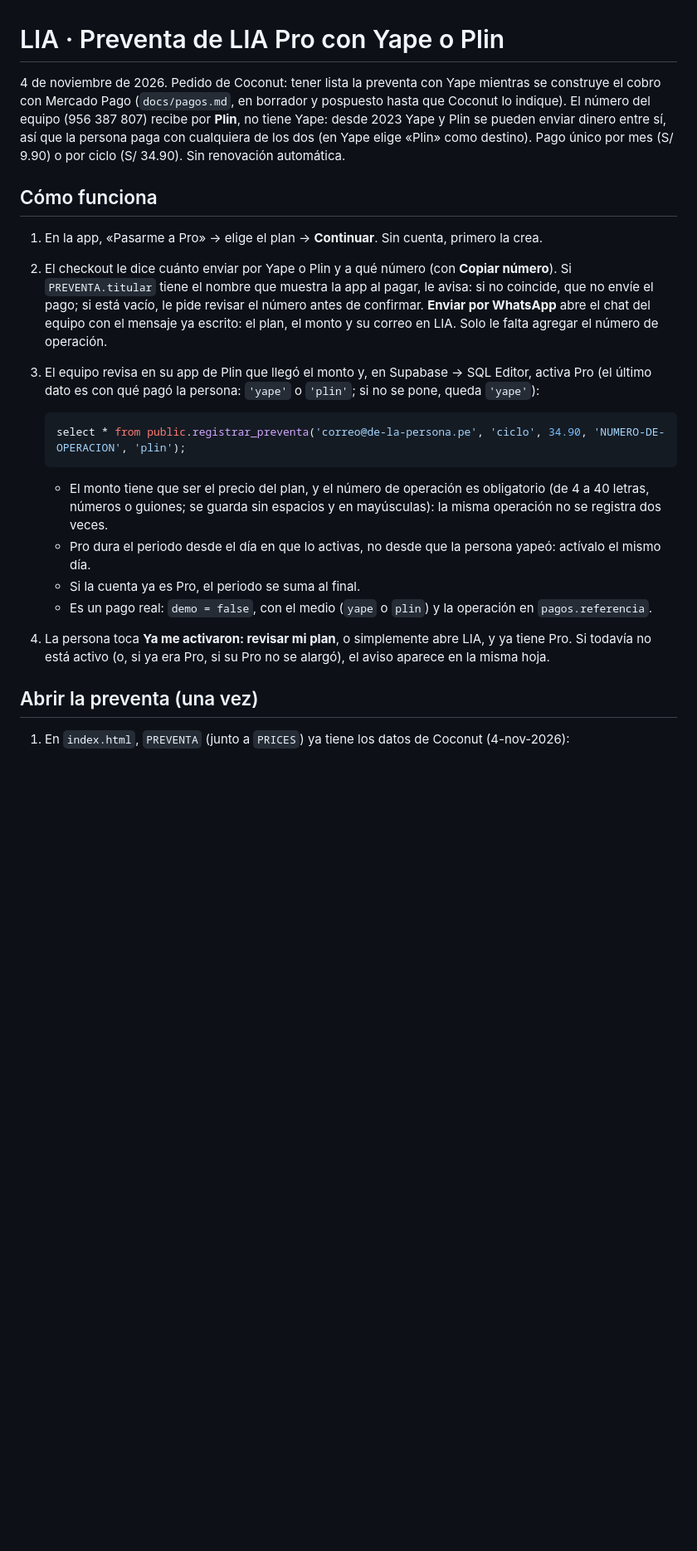
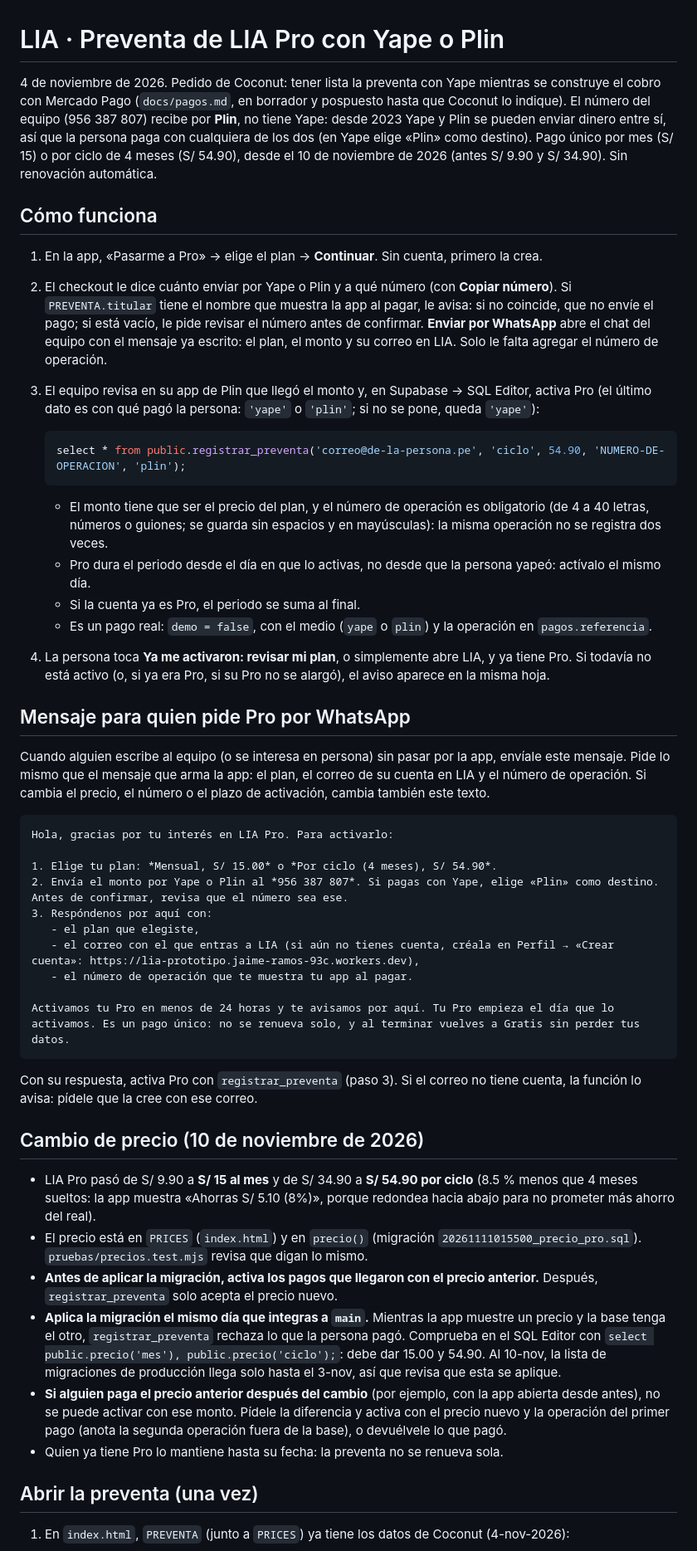
Before and after one commit to JaimeRamosT/lia-prototipo, a Markdown page: docs/preventa.md, the part around the change. Shown at 83% size. Drawn GitHub-style; blank space fills up the shorter version.

Commit message:
docs(preventa): mensaje del equipo para activar Pro y cambio de precio
- Mensaje de WhatsApp para quien pide Pro fuera de la app: número para pagar
  por Yape o Plin, montos, y el correo y el número de operación para activar.
- Qué hacer al publicar el precio nuevo: activar antes los pagos al precio
  anterior, aplicar la migración el mismo día que se integra a main y qué
  hacer si alguien paga el monto viejo.

Co-Authored-By: Claude Opus 5.5 <noreply@anthropic.com>
Claude-Session: https://claude.ai/code/session_01E6RJVNofdvmyaHz6UvM4uH

````diff
--- a/docs/preventa.md
+++ b/docs/preventa.md
@@ -1,6 +1,6 @@
 # LIA · Preventa de LIA Pro con Yape o Plin
 
-4 de noviembre de 2026. Pedido de Coconut: tener lista la preventa con Yape mientras se construye el cobro con Mercado Pago (`docs/pagos.md`, en borrador y pospuesto hasta que Coconut lo indique). El número del equipo (956 387 807) recibe por **Plin**, no tiene Yape: desde 2023 Yape y Plin se pueden enviar dinero entre sí, así que la persona paga con cualquiera de los dos (en Yape elige «Plin» como destino). Pago único por mes (S/ 9.90) o por ciclo (S/ 34.90). Sin renovación automática.
+4 de noviembre de 2026. Pedido de Coconut: tener lista la preventa con Yape mientras se construye el cobro con Mercado Pago (`docs/pagos.md`, en borrador y pospuesto hasta que Coconut lo indique). El número del equipo (956 387 807) recibe por **Plin**, no tiene Yape: desde 2023 Yape y Plin se pueden enviar dinero entre sí, así que la persona paga con cualquiera de los dos (en Yape elige «Plin» como destino). Pago único por mes (S/ 15) o por ciclo de 4 meses (S/ 54.90), desde el 10 de noviembre de 2026 (antes S/ 9.90 y S/ 34.90). Sin renovación automática.
 
 ## Cómo funciona
 
@@ -9,7 +9,7 @@
 3. El equipo revisa en su app de Plin que llegó el monto y, en Supabase → SQL Editor, activa Pro (el último dato es con qué pagó la persona: `'yape'` o `'plin'`; si no se pone, queda `'yape'`):
 
    ```sql
-   select * from public.registrar_preventa('correo@de-la-persona.pe', 'ciclo', 34.90, 'NUMERO-DE-OPERACION', 'plin');
+   select * from public.registrar_preventa('correo@de-la-persona.pe', 'ciclo', 54.90, 'NUMERO-DE-OPERACION', 'plin');
    ```
 
    - El monto tiene que ser el precio del plan, y el número de operación es obligatorio (de 4 a 40 letras, números o guiones; se guarda sin espacios y en mayúsculas): la misma operación no se registra dos veces.
@@ -17,6 +17,34 @@
    - Si la cuenta ya es Pro, el periodo se suma al final.
    - Es un pago real: `demo = false`, con el medio (`yape` o `plin`) y la operación en `pagos.referencia`.
 4. La persona toca **Ya me activaron: revisar mi plan**, o simplemente abre LIA, y ya tiene Pro. Si todavía no está activo (o, si ya era Pro, si su Pro no se alargó), el aviso aparece en la misma hoja.
+
+## Mensaje para quien pide Pro por WhatsApp
+
+Cuando alguien escribe al equipo (o se interesa en persona) sin pasar por la app, envíale este mensaje. Pide lo mismo que el mensaje que arma la app: el plan, el correo de su cuenta en LIA y el número de operación. Si cambia el precio, el número o el plazo de activación, cambia también este texto.
+
+```text
+Hola, gracias por tu interés en LIA Pro. Para activarlo:
+
+1. Elige tu plan: *Mensual, S/ 15.00* o *Por ciclo (4 meses), S/ 54.90*.
+2. Envía el monto por Yape o Plin al *956 387 807*. Si pagas con Yape, elige «Plin» como destino. Antes de confirmar, revisa que el número sea ese.
+3. Respóndenos por aquí con:
+   - el plan que elegiste,
+   - el correo con el que entras a LIA (si aún no tienes cuenta, créala en Perfil → «Crear cuenta»: https://lia-prototipo.jaime-ramos-93c.workers.dev),
+   - el número de operación que te muestra tu app al pagar.
+
+Activamos tu Pro en menos de 24 horas y te avisamos por aquí. Tu Pro empieza el día que lo activamos. Es un pago único: no se renueva solo, y al terminar vuelves a Gratis sin perder tus datos.
+```
+
+Con su respuesta, activa Pro con `registrar_preventa` (paso 3). Si el correo no tiene cuenta, la función lo avisa: pídele que la cree con ese correo.
+
+## Cambio de precio (10 de noviembre de 2026)
+
+- LIA Pro pasó de S/ 9.90 a **S/ 15 al mes** y de S/ 34.90 a **S/ 54.90 por ciclo** (8.5 % menos que 4 meses sueltos: la app muestra «Ahorras S/ 5.10 (8%)», porque redondea hacia abajo para no prometer más ahorro del real).
+- El precio está en `PRICES` (`index.html`) y en `precio()` (migración `20261111015500_precio_pro.sql`). `pruebas/precios.test.mjs` revisa que digan lo mismo.
+- **Antes de aplicar la migración, activa los pagos que llegaron con el precio anterior.** Después, `registrar_preventa` solo acepta el precio nuevo.
+- **Aplica la migración el mismo día que integras a `main`.** Mientras la app muestre un precio y la base tenga el otro, `registrar_preventa` rechaza lo que la persona pagó. Comprueba en el SQL Editor con `select public.precio('mes'), public.precio('ciclo');`: debe dar 15.00 y 54.90. Al 10-nov, la lista de migraciones de producción llega solo hasta el 3-nov, así que revisa que esta se aplique.
+- **Si alguien paga el precio anterior después del cambio** (por ejemplo, con la app abierta desde antes), no se puede activar con ese monto. Pídele la diferencia y activa con el precio nuevo y la operación del primer pago (anota la segunda operación fuera de la base), o devuélvele lo que pagó.
+- Quien ya tiene Pro lo mantiene hasta su fecha: la preventa no se renueva sola.
 
 ## Abrir la preventa (una vez)
 
````
